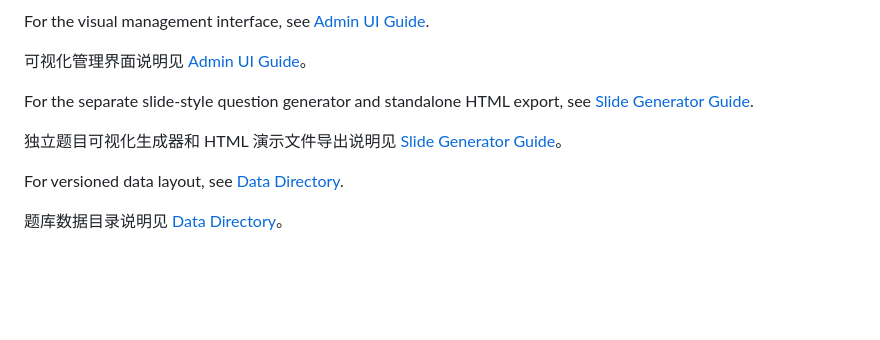
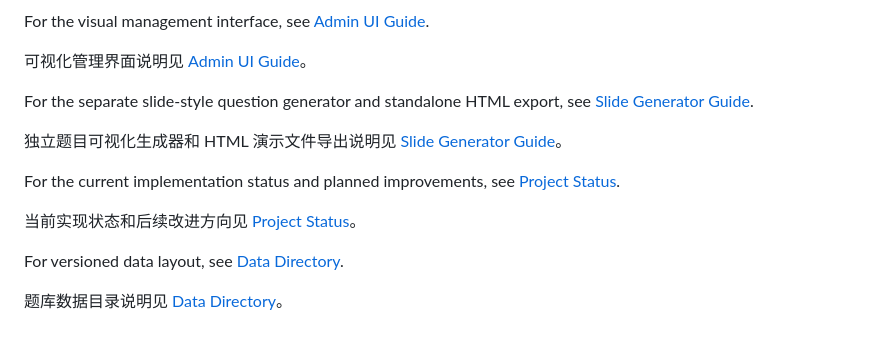
Before and after one commit to BETA-SDC/wan-tiwang, a Markdown page: README.md, the part around the change. Drawn GitHub-style; blank space fills up the shorter version.

Commit message:
Document project status and roadmap

```diff
--- a/README.md
+++ b/README.md
@@ -143,6 +143,10 @@ For the separate slide-style question generator and standalone HTML export, see
 
 独立题目可视化生成器和 HTML 演示文件导出说明见 [Slide Generator Guide](docs/slide-generator-guide.md)。
 
+For the current implementation status and planned improvements, see [Project Status](docs/project-status.md).
+
+当前实现状态和后续改进方向见 [Project Status](docs/project-status.md)。
+
 For versioned data layout, see [Data Directory](data/README.md).
 
 题库数据目录说明见 [Data Directory](data/README.md)。
```
Also changed, not shown: docs/project-status.md (added, +143 -0 lines).
